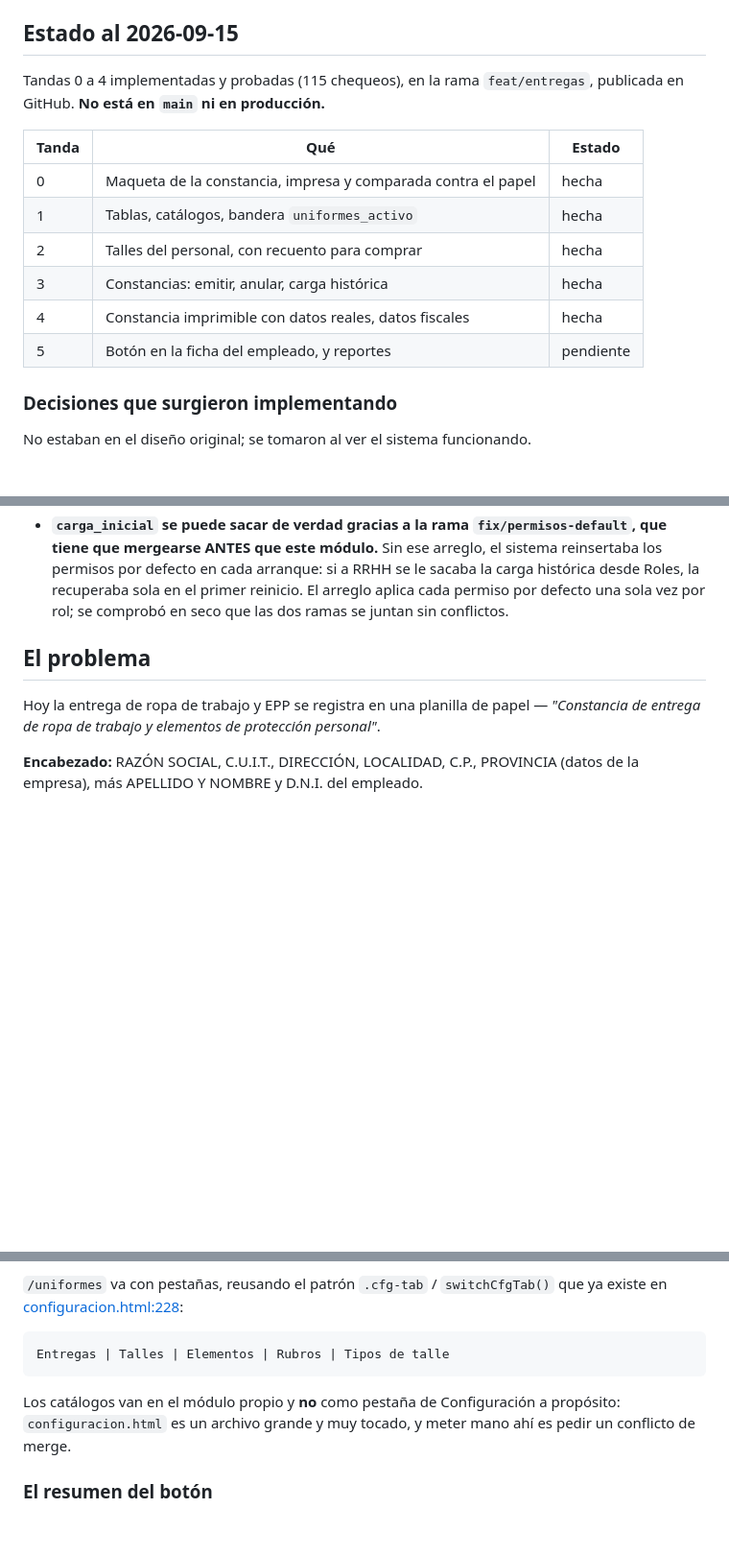
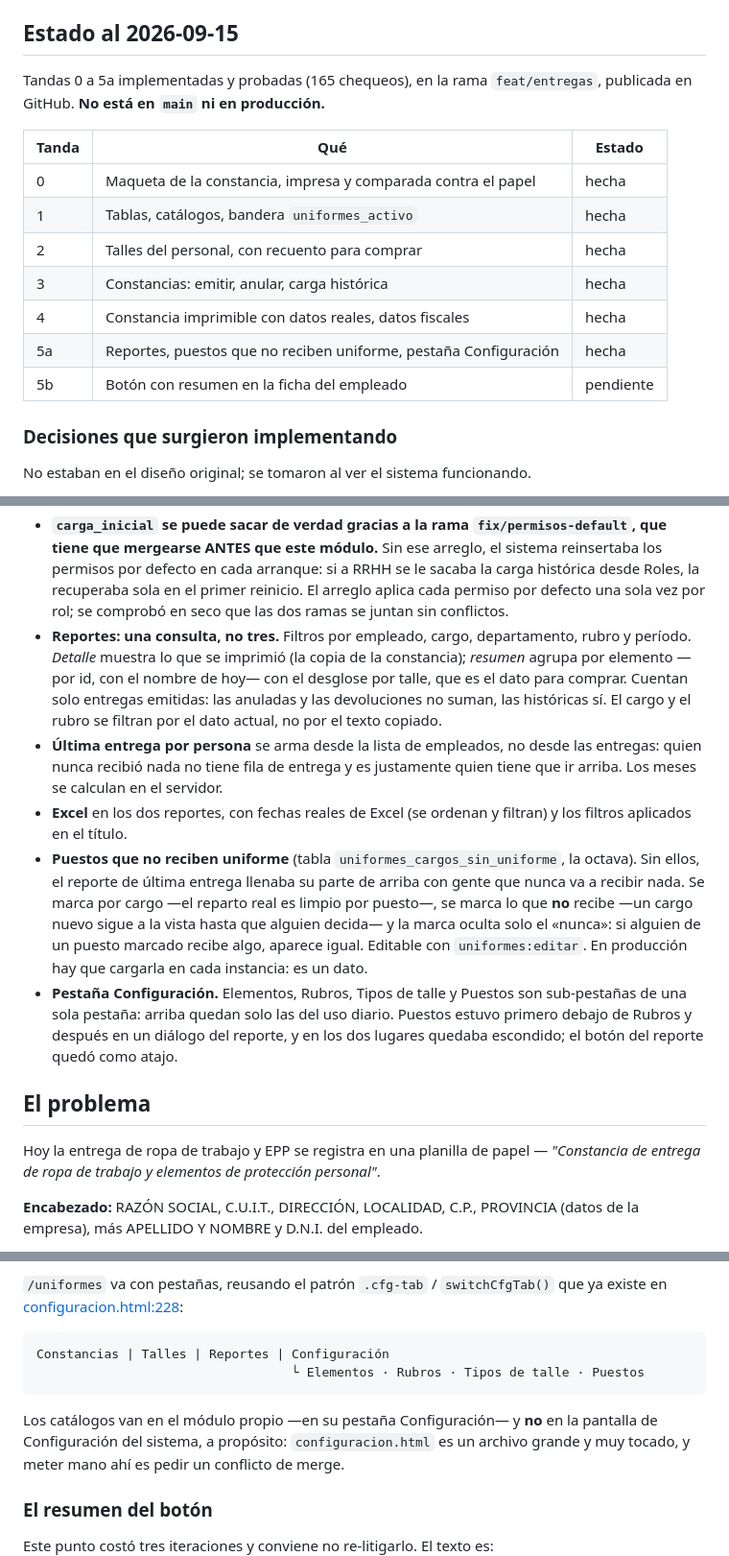
Before and after one commit to gardinerbuenosaires/sistemalf-asistencia, a Markdown page: 2026-09-09-entrega-uniformes-epp-diseno.md, 3 parts joined by grey strips. Shown at 96% size. Rendered like a GitHub page; blank space fills up the shorter version.

Commit message:
docs(uniformes): estado tras la tanda 5a
Reportes, puestos que no reciben uniforme y la pestaña Configuración, con
el porqué de cada decisión.

Co-Authored-By: Claude Opus 5 <noreply@anthropic.com>

````diff
--- a/2026-09-09-entrega-uniformes-epp-diseno.md
+++ b/2026-09-09-entrega-uniformes-epp-diseno.md
@@ -9,7 +9,7 @@
 
 ## Estado al 2026-09-15
 
-Tandas 0 a 4 implementadas y probadas (115 chequeos), en la rama `feat/entregas`,
+Tandas 0 a 5a implementadas y probadas (165 chequeos), en la rama `feat/entregas`,
 publicada en GitHub. **No está en `main` ni en producción.**
 
 | Tanda | Qué | Estado |
@@ -19,7 +19,8 @@ publicada en GitHub. **No está en `main` ni en producción.**
 | 2 | Talles del personal, con recuento para comprar | hecha |
 | 3 | Constancias: emitir, anular, carga histórica | hecha |
 | 4 | Constancia imprimible con datos reales, datos fiscales | hecha |
-| 5 | Botón en la ficha del empleado, y reportes | pendiente |
+| 5a | Reportes, puestos que no reciben uniforme, pestaña Configuración | hecha |
+| 5b | Botón con resumen en la ficha del empleado | pendiente |
 
 ### Decisiones que surgieron implementando
 
@@ -55,6 +56,26 @@ No estaban en el diseño original; se tomaron al ver el sistema funcionando.
   Roles, la recuperaba sola en el primer reinicio. El arreglo aplica cada permiso por
   defecto una sola vez por rol; se comprobó en seco que las dos ramas se juntan sin
   conflictos.
+- **Reportes: una consulta, no tres.** Filtros por empleado, cargo, departamento, rubro y
+  período. *Detalle* muestra lo que se imprimió (la copia de la constancia); *resumen* agrupa
+  por elemento —por id, con el nombre de hoy— con el desglose por talle, que es el dato para
+  comprar. Cuentan solo entregas emitidas: las anuladas y las devoluciones no suman, las
+  históricas sí. El cargo y el rubro se filtran por el dato actual, no por el texto copiado.
+- **Última entrega por persona** se arma desde la lista de empleados, no desde las entregas:
+  quien nunca recibió nada no tiene fila de entrega y es justamente quien tiene que ir arriba.
+  Los meses se calculan en el servidor.
+- **Excel** en los dos reportes, con fechas reales de Excel (se ordenan y filtran) y los filtros
+  aplicados en el título.
+- **Puestos que no reciben uniforme** (tabla `uniformes_cargos_sin_uniforme`, la octava). Sin
+  ellos, el reporte de última entrega llenaba su parte de arriba con gente que nunca va a
+  recibir nada. Se marca por cargo —el reparto real es limpio por puesto—, se marca lo que
+  **no** recibe —un cargo nuevo sigue a la vista hasta que alguien decida— y la marca oculta
+  solo el «nunca»: si alguien de un puesto marcado recibe algo, aparece igual. Editable con
+  `uniformes:editar`. En producción hay que cargarla en cada instancia: es un dato.
+- **Pestaña Configuración.** Elementos, Rubros, Tipos de talle y Puestos son sub-pestañas de
+  una sola pestaña: arriba quedan solo las del uso diario. Puestos estuvo primero debajo de
+  Rubros y después en un diálogo del reporte, y en los dos lugares quedaba escondido; el
+  botón del reporte quedó como atajo.
 
 ## El problema
 
@@ -399,10 +421,12 @@ pendientes y QR). No hace falta CSS nuevo.
 en [configuracion.html:228](web/templates/configuracion.html#L228):
 
 ```
-Entregas | Talles | Elementos | Rubros | Tipos de talle
+Constancias | Talles | Reportes | Configuración
+                                  └ Elementos · Rubros · Tipos de talle · Puestos
 ```
 
-Los catálogos van en el módulo propio y **no** como pestaña de Configuración a propósito:
+Los catálogos van en el módulo propio —en su pestaña Configuración— y **no** en la pantalla
+de Configuración del sistema, a propósito:
 `configuracion.html` es un archivo grande y muy tocado, y meter mano ahí es pedir un
 conflicto de merge.
 
````
Also changed, not shown: other parts of 2026-09-09-entrega-uniformes-epp-diseno.md (+2 -1 lines).
